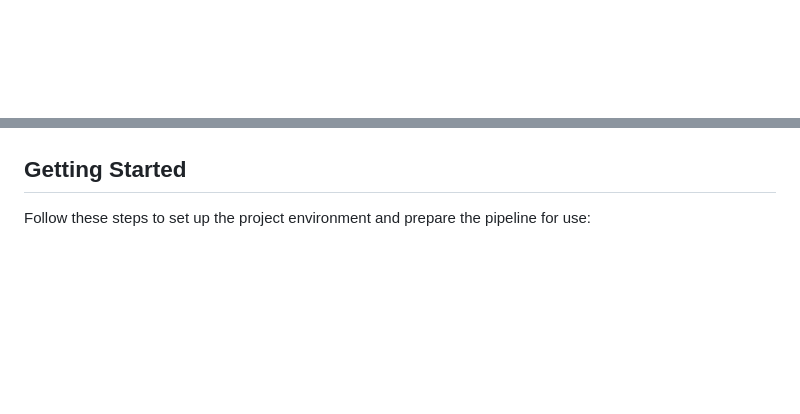
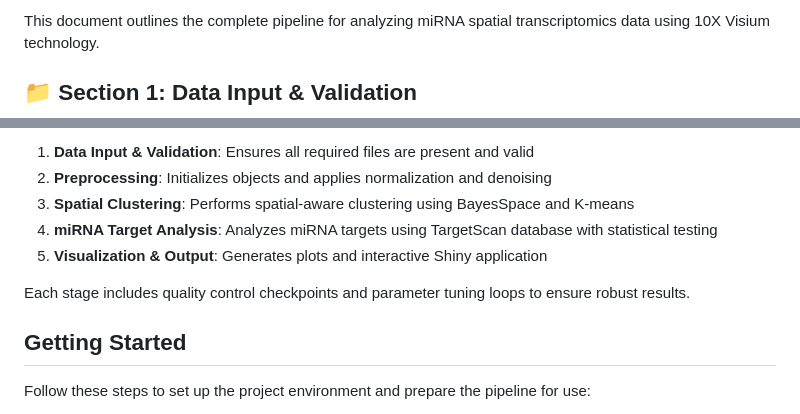
Before and after one commit to shon-1210/10X-Visium-Spatial-Transcriptomics-Pipeline-to-Analyse-miRNA-Expression-Patterns, a Markdown page: Readme.md, 2 parts joined by grey strips. Drawn GitHub-style; blank space fills up the shorter version.

````diff
--- a/Readme.md
+++ b/Readme.md
@@ -31,4 +31,7 @@ Below is a high-level flowchart of the pipeline:
 
+This document outlines the complete pipeline for analyzing miRNA spatial transcriptomics data using 10X Visium technology.
+
+## 📁 Section 1: Data Input & Validation
 
 ```mermaid
 flowchart LR
@@ -106,3 +155,10 @@ flowchart LR
+1. **Data Input & Validation**: Ensures all required files are present and valid
+2. **Preprocessing**: Initializes objects and applies normalization and denoising
+3. **Spatial Clustering**: Performs spatial-aware clustering using BayesSpace and K-means
+4. **miRNA Target Analysis**: Analyzes miRNA targets using TargetScan database with statistical testing
+5. **Visualization & Output**: Generates plots and interactive Shiny application
+
+Each stage includes quality control checkpoints and parameter tuning loops to ensure robust results.
 ## Getting Started
 
 Follow these steps to set up the project environment and prepare the pipeline for use:
````
Also changed, not shown: other parts of Readme.md (+48 -2 lines).
